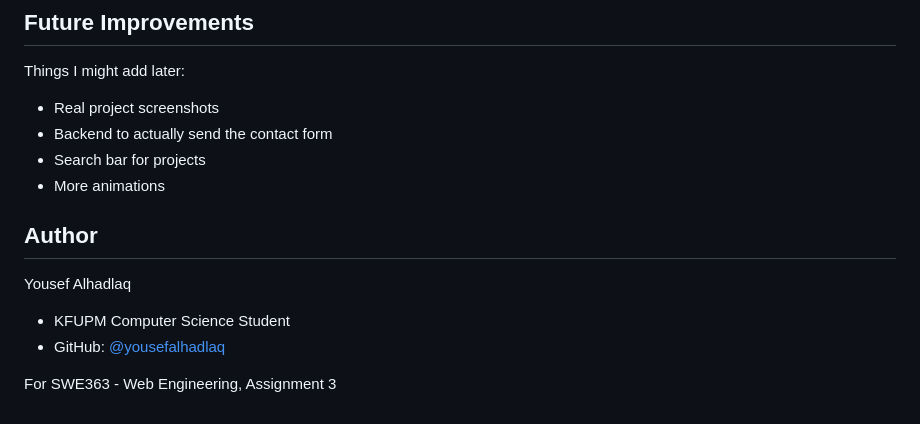
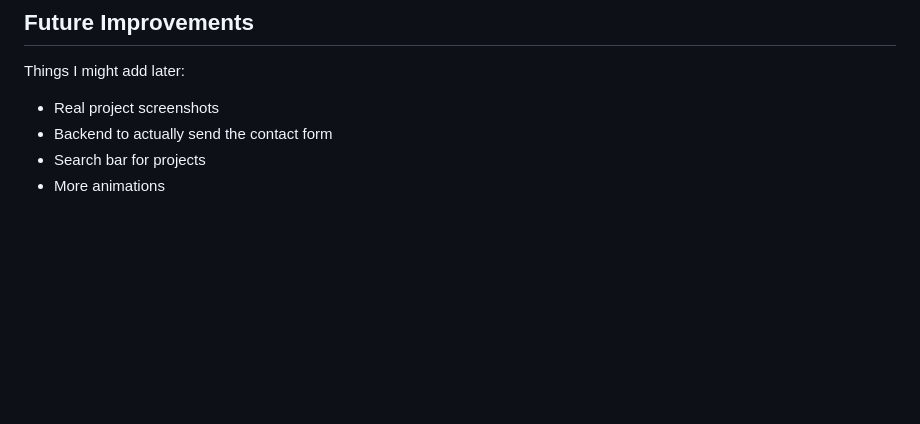
Before and after one commit to yousefAlhadlaq/assignment-3, a Markdown page: README.md, the part around the change. Drawn GitHub-style; blank space fills up the shorter version.

Commit message:
edit REDME

```diff
--- a/README.md
+++ b/README.md
@@ -134,11 +134,3 @@ Things I might add later:
 - Backend to actually send the contact form
 - Search bar for projects
 - More animations
-
-## Author
-
-Yousef Alhadlaq
-- KFUPM Computer Science Student
-- GitHub: [@yousefalhadlaq](https://github.com/yousefalhadlaq)
-
-For SWE363 - Web Engineering, Assignment 3
```
